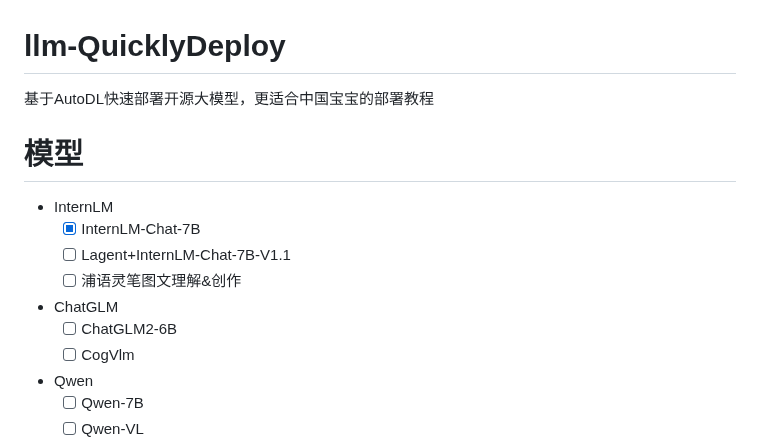
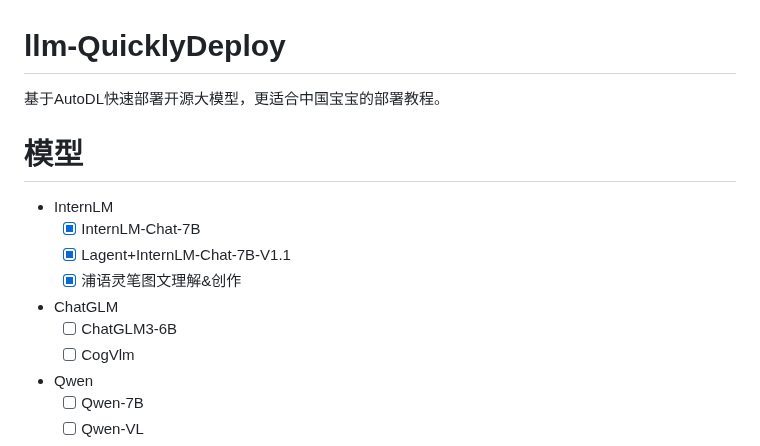
Before and after one commit to datawhalechina/self-llm, a Markdown page: README.md, the part around the change. GitHub-like rendering.

```diff
--- a/README.md
+++ b/README.md
@@ -1,14 +1,14 @@
 # llm-QuicklyDeploy
-基于AutoDL快速部署开源大模型，更适合中国宝宝的部署教程
+基于AutoDL快速部署开源大模型，更适合中国宝宝的部署教程。
 
 # 模型
 
 - InternLM
   - [x] InternLM-Chat-7B
-  - [ ] Lagent+InternLM-Chat-7B-V1.1
-  - [ ] 浦语灵笔图文理解&创作
+  - [x] Lagent+InternLM-Chat-7B-V1.1
+  - [x] 浦语灵笔图文理解&创作
 - ChatGLM
-  - [ ] ChatGLM2-6B
+  - [ ] ChatGLM3-6B
   - [ ] CogVlm
 - Qwen
   - [ ] Qwen-7B
```
Also changed, not shown: InternLM/02-Lagent+InternLM-Chat-7B-V1.1.md (added, +274 -0 lines), InternLM/03-浦语灵笔图文理解&创作.md (added, +68 -0 lines), InternLM/images/image-10.png (added), InternLM/images/image-7.png (added), InternLM/images/image-8.png (added), InternLM/images/image-9.png (added).
